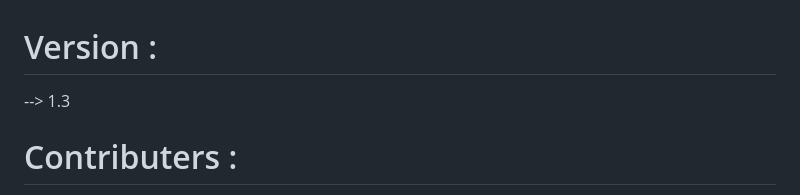
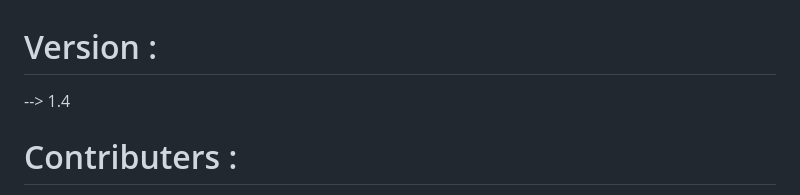
Before and after one commit to DogDay-X-CatNap/DDxCN-Bypasser, a Markdown page: README.md, the part around the change. Rendered like a GitHub page.

```diff
--- a/README.md
+++ b/README.md
@@ -1,5 +1,5 @@
 # Version :
---> 1.3
+--> 1.4
 # Contributers :
 --> D-code-inc
 # Bypass creator :
```
